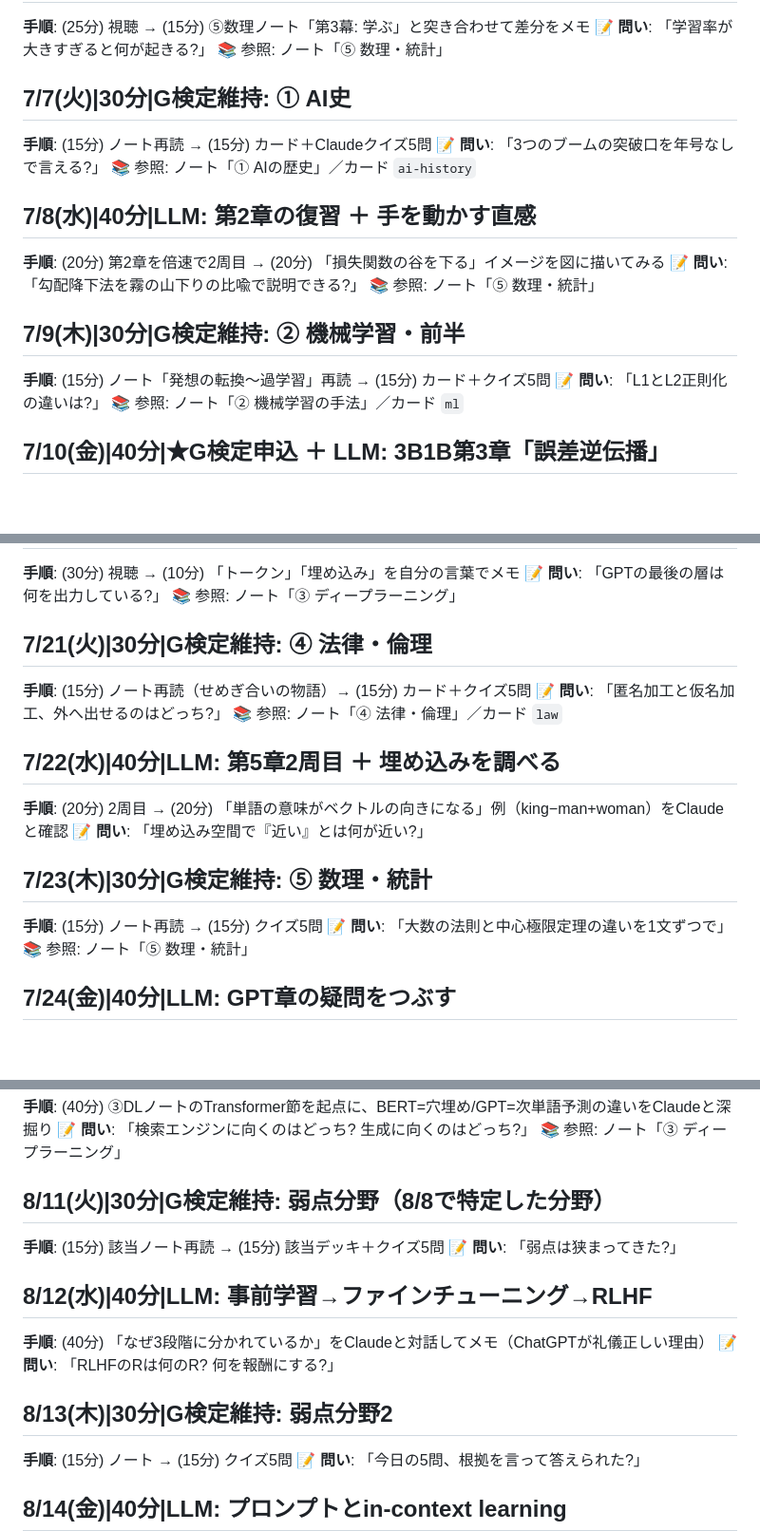
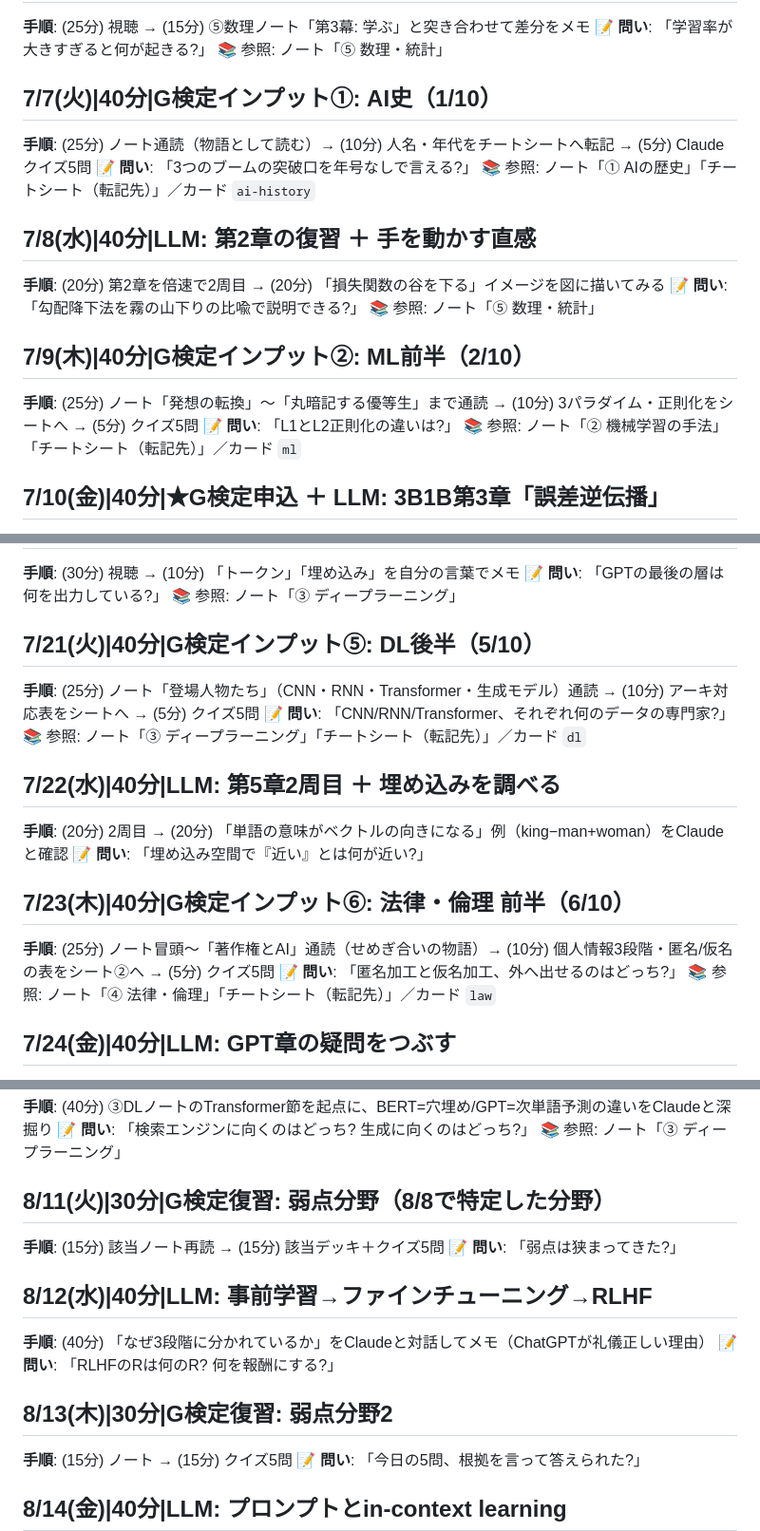
Before and after one commit to PlumaHatchery/llm-study, a Markdown page: content/plan.md, 3 parts joined by grey strips. Shown at 95% size. GitHub-like rendering; blank space fills up the shorter version.

```diff
--- a/content/plan.md
+++ b/content/plan.md
@@ -54,20 +52,20 @@ LLM学習でも使える: 「今日見た3B1Bの章の理解度を確認する
 📝 **問い**: 「学習率が大きすぎると何が起きる?」
 📚 参照: ノート「⑤ 数理・統計」
 
-## 7/7(火)|30分|G検定維持: ① AI史
-**手順**: (15分) ノート再読 → (15分) カード＋Claudeクイズ5問
+## 7/7(火)|40分|G検定インプット①: AI史（1/10）
+**手順**: (25分) ノート通読（物語として読む）→ (10分) 人名・年代をチートシートへ転記 → (5分) Claudeクイズ5問
 📝 **問い**: 「3つのブームの突破口を年号なしで言える?」
-📚 参照: ノート「① AIの歴史」／カード `ai-history`
+📚 参照: ノート「① AIの歴史」「チートシート（転記先）」／カード `ai-history`
 
 ## 7/8(水)|40分|LLM: 第2章の復習 ＋ 手を動かす直感
 **手順**: (20分) 第2章を倍速で2周目 → (20分) 「損失関数の谷を下る」イメージを図に描いてみる
 📝 **問い**: 「勾配降下法を霧の山下りの比喩で説明できる?」
 📚 参照: ノート「⑤ 数理・統計」
 
-## 7/9(木)|30分|G検定維持: ② 機械学習・前半
-**手順**: (15分) ノート「発想の転換〜過学習」再読 → (15分) カード＋クイズ5問
+## 7/9(木)|40分|G検定インプット②: ML前半（2/10）
+**手順**: (25分) ノート「発想の転換」〜「丸暗記する優等生」まで通読 → (10分) 3パラダイム・正則化をシートへ → (5分) クイズ5問
 📝 **問い**: 「L1とL2正則化の違いは?」
-📚 参照: ノート「② 機械学習の手法」／カード `ml`
+📚 参照: ノート「② 機械学習の手法」「チートシート（転記先）」／カード `ml`
 
 ## 7/10(金)|40分|★G検定申込 ＋ LLM: 3B1B第3章「誤差逆伝播」
 **手順**: (10分) **G検定 第5回（9/5オンライン）を申し込む** → (30分) 第3章視聴
@@ -127,19 +125,19 @@ LLM学習でも使える: 「今日見た3B1Bの章の理解度を確認する
 📝 **問い**: 「GPTの最後の層は何を出力している?」
 📚 参照: ノート「③ ディープラーニング」
 
-## 7/21(火)|30分|G検定維持: ④ 法律・倫理
-**手順**: (15分) ノート再読（せめぎ合いの物語）→ (15分) カード＋クイズ5問
-📝 **問い**: 「匿名加工と仮名加工、外へ出せるのはどっち?」
-📚 参照: ノート「④ 法律・倫理」／カード `law`
+## 7/21(火)|40分|G検定インプット⑤: DL後半（5/10）
+**手順**: (25分) ノート「登場人物たち」（CNN・RNN・Transformer・生成モデル）通読 → (10分) アーキ対応表をシートへ → (5分) クイズ5問
+📝 **問い**: 「CNN/RNN/Transformer、それぞれ何のデータの専門家?」
+📚 参照: ノート「③ ディープラーニング」「チートシート（転記先）」／カード `dl`
 
 ## 7/22(水)|40分|LLM: 第5章2周目 ＋ 埋め込みを調べる
 **手順**: (20分) 2周目 → (20分) 「単語の意味がベクトルの向きになる」例（king−man+woman）をClaudeと確認
 📝 **問い**: 「埋め込み空間で『近い』とは何が近い?」
 
-## 7/23(木)|30分|G検定維持: ⑤ 数理・統計
-**手順**: (15分) ノート再読 → (15分) クイズ5問
-📝 **問い**: 「大数の法則と中心極限定理の違いを1文ずつで」
-📚 参照: ノート「⑤ 数理・統計」
+## 7/23(木)|40分|G検定インプット⑥: 法律・倫理 前半（6/10）
+**手順**: (25分) ノート冒頭〜「著作権とAI」通読（せめぎ合いの物語）→ (10分) 個人情報3段階・匿名/仮名の表をシート②へ → (5分) クイズ5問
+📝 **問い**: 「匿名加工と仮名加工、外へ出せるのはどっち?」
+📚 参照: ノート「④ 法律・倫理」「チートシート（転記先）」／カード `law`
 
 ## 7/24(金)|40分|LLM: GPT章の疑問をつぶす
 **手順**: (40分) 第5章の疑問をClaudeに質問→納得したことをメモ
@@ -230,7 +229,7 @@ LLM学習でも使える: 「今日見た3B1Bの章の理解度を確認する
 📝 **問い**: 「検索エンジンに向くのはどっち? 生成に向くのはどっち?」
 📚 参照: ノート「③ ディープラーニング」
 
-## 8/11(火)|30分|G検定維持: 弱点分野（8/8で特定した分野）
+## 8/11(火)|30分|G検定復習: 弱点分野（8/8で特定した分野）
 **手順**: (15分) 該当ノート再読 → (15分) 該当デッキ＋クイズ5問
 📝 **問い**: 「弱点は狭まってきた?」
 
@@ -238,7 +237,7 @@ LLM学習でも使える: 「今日見た3B1Bの章の理解度を確認する
 **手順**: (40分) 「なぜ3段階に分かれているか」をClaudeと対話してメモ（ChatGPTが礼儀正しい理由）
 📝 **問い**: 「RLHFのRは何のR? 何を報酬にする?」
 
-## 8/13(木)|30分|G検定維持: 弱点分野2
+## 8/13(木)|30分|G検定復習: 弱点分野2
 **手順**: (15分) ノート → (15分) クイズ5問
 📝 **問い**: 「今日の5問、根拠を言って答えられた?」
 
```
Also changed, not shown: other parts of content/plan.md (+43 -44 lines), content/roadmap.md (+4 -4 lines).
